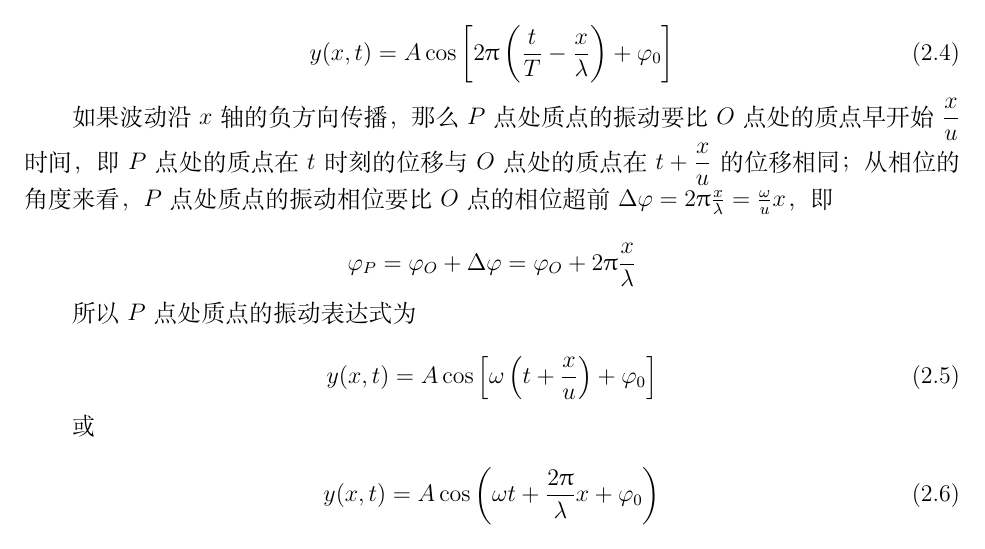
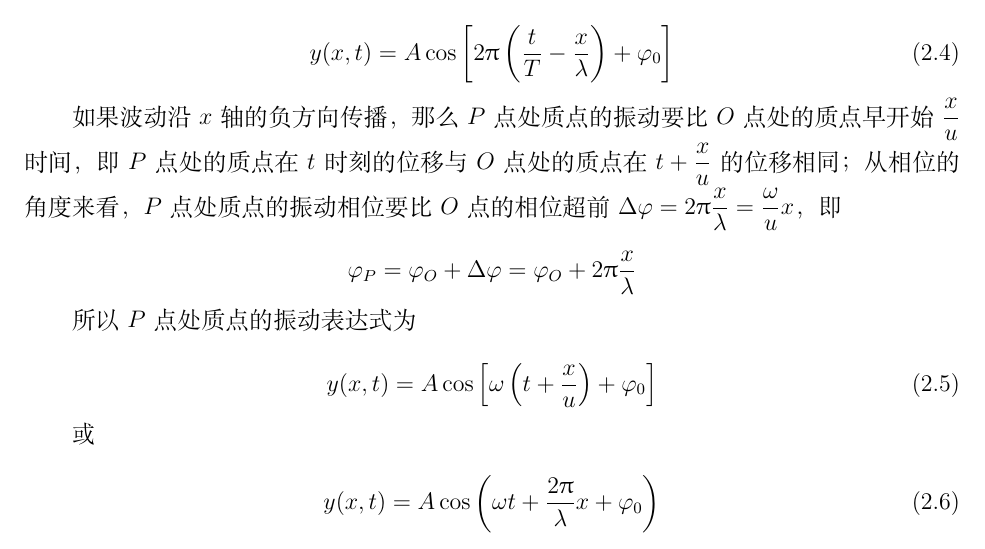
Before and after one commit to WHULai/Curriculums, a LaTeX document (University Physics/Chapter 07 Notes.tex): part of page 6 of 7, cut so that both start at the same text. Compiled offline with XeLaTeX.

Commit message:
Change some in-line fractions into display mode

```diff
--- a/University Physics/Chapter 07 Notes.tex
+++ b/University Physics/Chapter 07 Notes.tex
@@ -356,7 +356,7 @@
 
     如果波动沿\(x \)轴的负方向传播，那么\(P \)点处质点的振动要比\(O \)点处的质点早开始\(\dfrac{x }{u }\)时间，
     即\(P\)点处的质点在\(t\)时刻的位移与\(O\)点处的质点在\(t + \dfrac{x }{u }\)的位移相同；
-    从相位的角度来看，\(P \)点处质点的振动相位要比\(O \)点的相位超前$\Delta \varphi=2 \uppi \frac{x}{\lambda}=\frac{\omega}{u} x$，
+    从相位的角度来看，\(P \)点处质点的振动相位要比\(O \)点的相位超前$\Delta \varphi=2 \uppi \dfrac{x}{\lambda}=\dfrac{\omega}{u} x$，
     即
 
     $$
```
Also changed, not shown: University Physics/Chapter 07 Notes.pdf.
